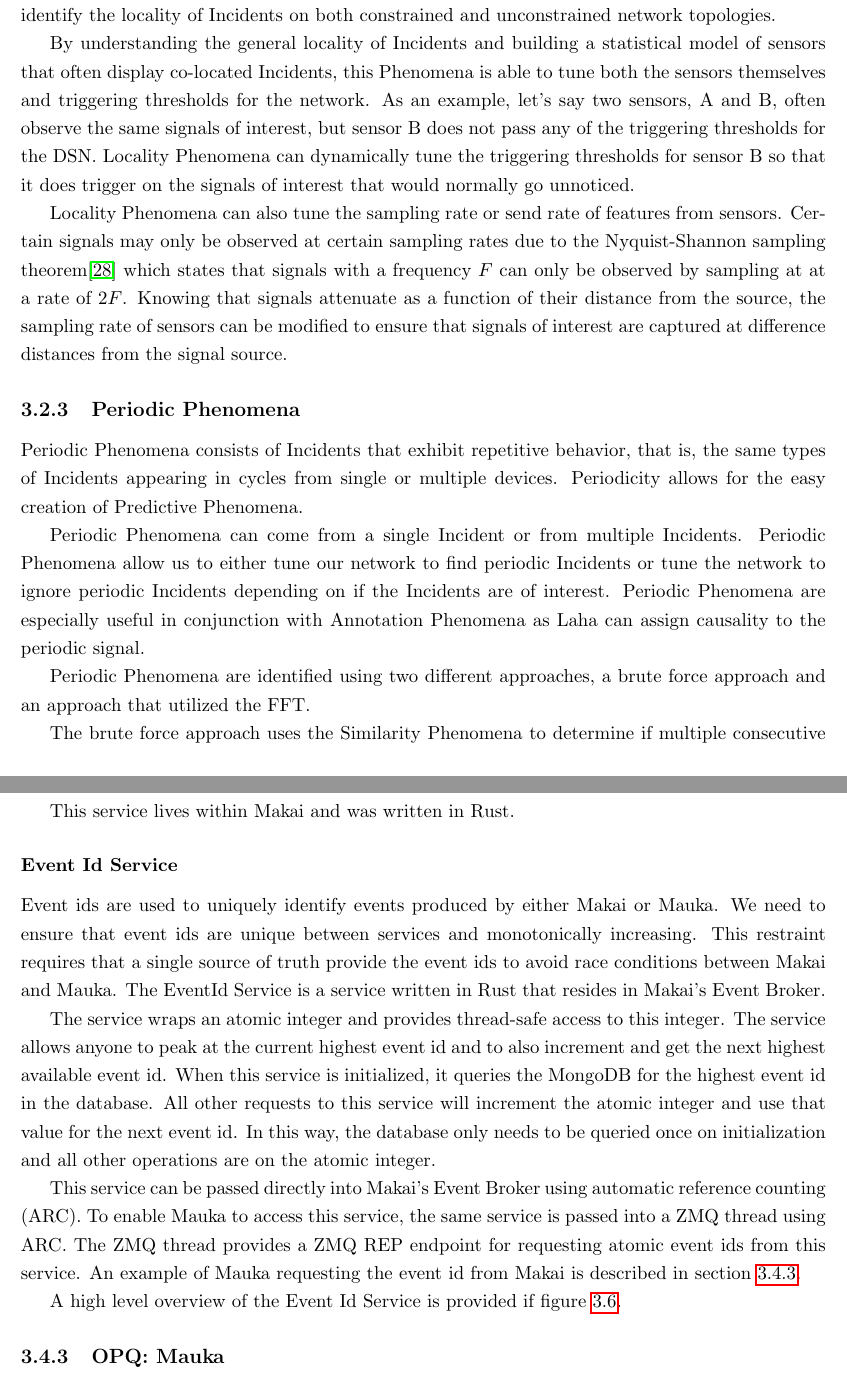
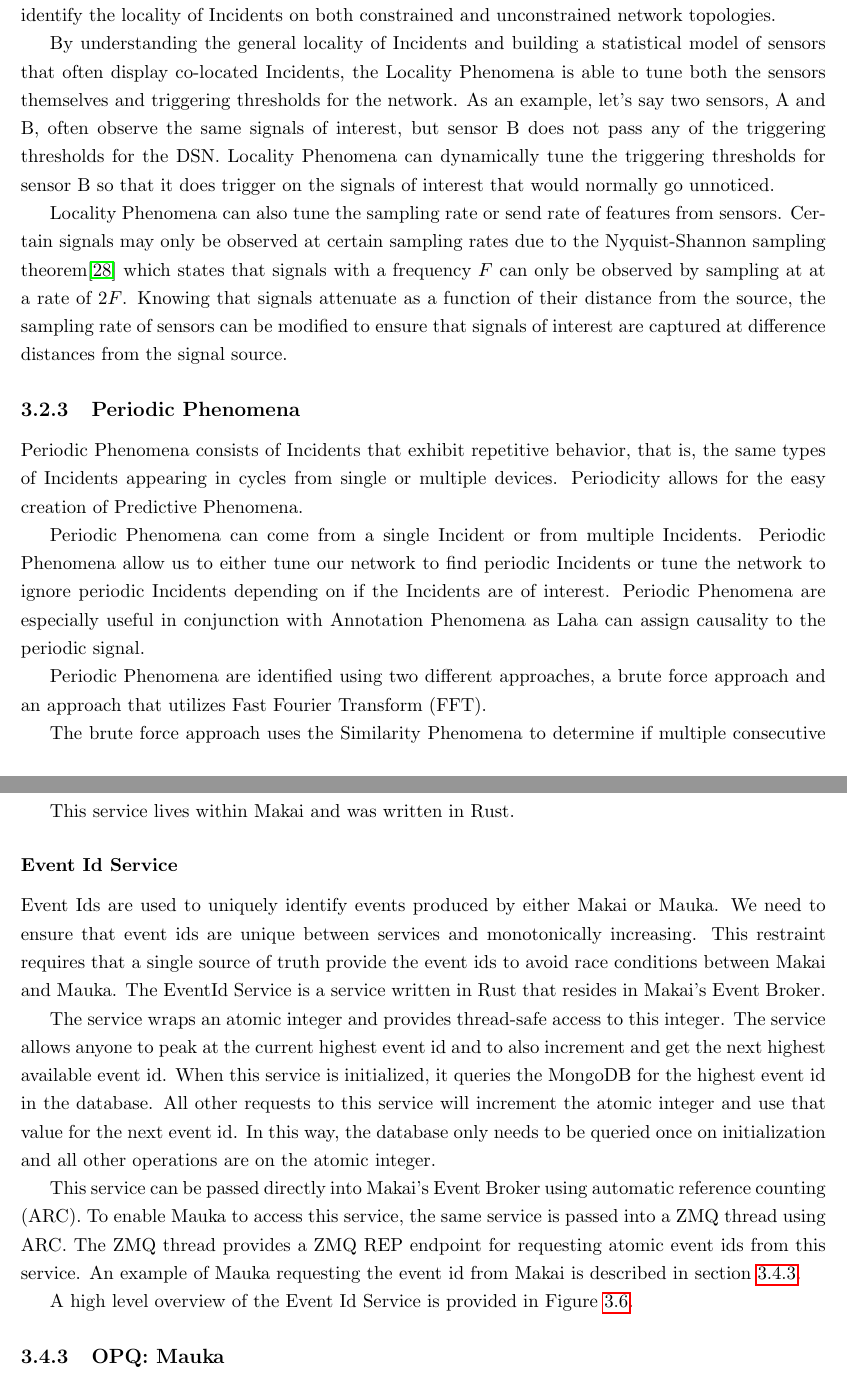
Before and after one commit to anthonyjchriste/dissertation, a LaTeX thesis (src/dissertation-christe.tex, which reads src/design.tex): two parts of pages 29 and 37 of 134, joined at a grey line, cut so that both start at the same text. Compiled offline with pdfLaTeX.

Commit message:
Integrate more of Philip's edits

```diff
--- a/src/design.tex
+++ b/src/design.tex
@@ -174,7 +174,7 @@
 
 By using a combination of two approaches above, I hope to show that Laha can accurately identify the locality of Incidents on both constrained and unconstrained network topologies.
 
-By understanding the general locality of Incidents and building a statistical model of sensors that often display co-located Incidents, this Phenomena is able to tune both the sensors themselves and triggering thresholds for the network. As an example, let's say two sensors, A and B, often observe the same signals of interest, but sensor B does not pass any of the triggering thresholds for the DSN. Locality Phenomena can dynamically tune the triggering thresholds for sensor B so that it does trigger on the signals of interest that would normally go unnoticed.
+By understanding the general locality of Incidents and building a statistical model of sensors that often display co-located Incidents, the Locality Phenomena is able to tune both the sensors themselves and triggering thresholds for the network. As an example, let's say two sensors, A and B, often observe the same signals of interest, but sensor B does not pass any of the triggering thresholds for the DSN. Locality Phenomena can dynamically tune the triggering thresholds for sensor B so that it does trigger on the signals of interest that would normally go unnoticed.
 
 Locality Phenomena can also tune the sampling rate or send rate of features from sensors. Certain signals may only be observed at certain sampling rates due to the Nyquist-Shannon sampling theorem\cite{landau1967sampling} which states that signals with a frequency $F$ can only be observed by sampling at at a rate of $2F$. Knowing that signals attenuate as a function of their distance from the source, the sampling rate of sensors can be modified to ensure that signals of interest are captured at difference distances from the signal source.
 
@@ -183,11 +183,11 @@
 
 Periodic Phenomena can come from a single Incident or from multiple Incidents. Periodic Phenomena allow us to either tune our network to find periodic Incidents or tune the  network to ignore periodic Incidents depending on if the Incidents are of interest. Periodic Phenomena are especially useful in conjunction with Annotation Phenomena as Laha can assign causality to the periodic signal.
 
-Periodic Phenomena are identified using two different approaches, a brute force approach and an approach that utilized the FFT.
-
-The brute force approach uses the Similarity Phenomena to determine if multiple consecutive similar Incidents occur at similar time intervals. The time intervals can be anywhere on the order of seconds and go up to the order of the TTL of Incidents (that is how long Incident live in the database). An $\alpha$ parameter is used to provide the amount of uncertainty in the periodic interval and represents the absolute value of uncertainty as a percentage of the period. The $\alpha$ parameter is provided by the DSN configuration and can also be dynamically tuned by the network itself. A new Incident is marked as periodic if it is similar (as defined by Similarity Phenomena) to at least two previous Incidents and has a period $P$ between $P + (P * \alpha)$ and $P - (P * \alpha)$. When Incidents are marked as Periodic, a Periodic Phenomena is created referencing the periodic Incidents.
-
-The second approach uses the FFT to attempt to find frequency bins on recorded Incidents. This approach computes the FFT in two phases. First, it computes the FFT over the timestamps of all Incidents. This will provide high energy in frequency bins for Incidents that occur at well defined periodic rates. Then, for each bin with energy $E_1$ above a preconfigured threshold, the Incidents in that bin are filtered for similarity using Similarity Phenomena. A second FFT is ran over the set of remaining Incidents. If the energy $E_2$ for the remaining Incidents is still above the preconfigured threshold, then those Incidents are considered periodic and a Periodic Phenomena is created referencing those Incidents. Once a periodic Phenomena is created, future Incidents can be compared to the Phenomena instead of re-running the FFT over all previous Incidents.
+Periodic Phenomena are identified using two different approaches, a brute force approach and an approach that utilizes Fast Fourier Transform (FFT).
+
+The brute force approach uses the Similarity Phenomena to determine if multiple consecutive similar Incidents occur at similar time intervals. The time intervals can be anywhere on the order of seconds and go up to the order of the TTL of Incidents (that is how long Incidents live in the database). An $\alpha$ parameter is used to provide the amount of uncertainty in the periodic interval and represents the absolute value of uncertainty as a percentage of the period. The $\alpha$ parameter is provided by the DSN configuration and can also be dynamically tuned by the network itself. A new Incident is marked as periodic if it is similar (as defined by Similarity Phenomena) to at least two previous Incidents and has a period $P$ between $P + (P * \alpha)$ and $P - (P * \alpha)$. When Incidents are marked as Periodic, a Periodic Phenomena is created referencing the periodic Incidents.
+
+The second approach uses the FFT to attempt to find frequency bins on recorded Incidents. This approach computes the FFT in two phases. First, it computes the FFT over the timestamps of all Incidents. This will provide high energy in frequency bins for Incidents that occur at well defined periodic rates. Then, for each bin with energy $E_1$ above a preconfigured threshold, the Incidents in that bin are filtered for similarity using Similarity Phenomena. A second FFT is run over the set of remaining Incidents. If the energy $E_2$ for the remaining Incidents is still above the preconfigured threshold, then those Incidents are considered periodic and a Periodic Phenomena is created referencing those Incidents. Once a periodic Phenomena is created, future Incidents can be compared to the Phenomena instead of re-running the FFT over all previous Incidents.
 
 Periodic Phenomena are instrumental in creating Future Phenomena. Periodic Phenomena are used to create Future Phenomena which attempt to predict Incident arrivals at future dates. Periodic Phenomena produce Future Phenomena for all devices that are shown to be periodic. Periodic Phenomena will continue to produce Future Phenomena until consecutive Future Phenomena no longer observe the predicted signals of interest.
 
@@ -340,18 +340,18 @@
 \subsubsection{TTL Provider Service}
 Time-to-Live (or TTL) is a metric for defining when documents in the Mongo database should be garbage collected. The TTL metric is stored dynamically in the MongoDB collection ``laha\_config". A TTL metric is provided for each collection and the value represents the number of seconds after document creation that that document should be garbage collected. TTLs are dynamically managed by Mauka's ``TtlOptimizationPlugin"~\ref{subsubsec:ttl-optimization-pugin}. The actual garbage collection itself is provided by Mauka's ``LahaGcPlugin"\ref{sec:gc_plugin}.
 
-TTLs are assigned in Makai to measurements, trends, and events since Makai handles storage for these collections. Because TTLs are dynamic and can be updated by Mauka at anytime, a cached TTL provider service was created to provide performant access to TTLs in the database. This service loads the TTLs from the database and caches those values for a configurable amount of time (which defaults to one minute). The cache enables Makai to assign TTLs without hitting the database for every measurement, trend, and event that it creates. If a TTL is updated by Mauka, then the cached value will expire after a configurable amount of time and the new TTL will be cached and used until the next cache invalidation.
+TTLs are assigned in Makai to measurements, trends, and events since Makai handles storage for these collections. Because TTLs are dynamic and can be updated by Mauka at any time, a cached TTL provider service was created to provide performant access to TTLs in the database. This service loads the TTLs from the database and caches those values for a configurable amount of time (which defaults to one minute). The cache enables Makai to assign TTLs without hitting the database for every measurement, trend, and event that it creates. If a TTL is updated by Mauka, then the cached value will expire after a configurable amount of time and the new TTL will be cached and used until the next cache invalidation.
 
 This service lives within Makai and was written in Rust.
 
 \subsubsection{Event Id Service}
-Event ids are used to uniquely identify events produced by either Makai or Mauka. We need to ensure that event ids are unique between services and monotonically increasing. This restraint requires that a single source of truth provide the event ids to avoid race conditions between Makai and Mauka. The EventId Service is a service written in Rust that resides in Makai's Event Broker.
+Event Ids are used to uniquely identify events produced by either Makai or Mauka. We need to ensure that event ids are unique between services and monotonically increasing. This restraint requires that a single source of truth provide the event ids to avoid race conditions between Makai and Mauka. The EventId Service is a service written in Rust that resides in Makai's Event Broker.
 
 The service wraps an atomic integer and provides thread-safe access to this integer. The service allows anyone to peak at the current highest event id and to also increment and get the next highest available event id. When this service is initialized, it queries the MongoDB for the highest event id in the database. All other requests to this service will increment the atomic integer and use that value for the next event id. In this way, the database only needs to be queried once on initialization and all other operations are on the atomic integer.
 
 This service can be passed directly into Makai's Event Broker using automatic reference counting (ARC). To enable Mauka to access this service, the same service is passed into a ZMQ thread using ARC. The ZMQ thread provides a ZMQ REP endpoint for requesting atomic event ids from this service. An example of Mauka requesting the event id from Makai is described in section~\ref{sec:trigger_plugin}.
 
-A high level overview of the Event Id Service is provided if figure~\ref{fig:eid_service}.
+A high level overview of the Event Id Service is provided in Figure~\ref{fig:eid_service}.
 
 \begin{figure}
 	\centering
```
Also changed, not shown: src/design.tex (8 more changed lines).
